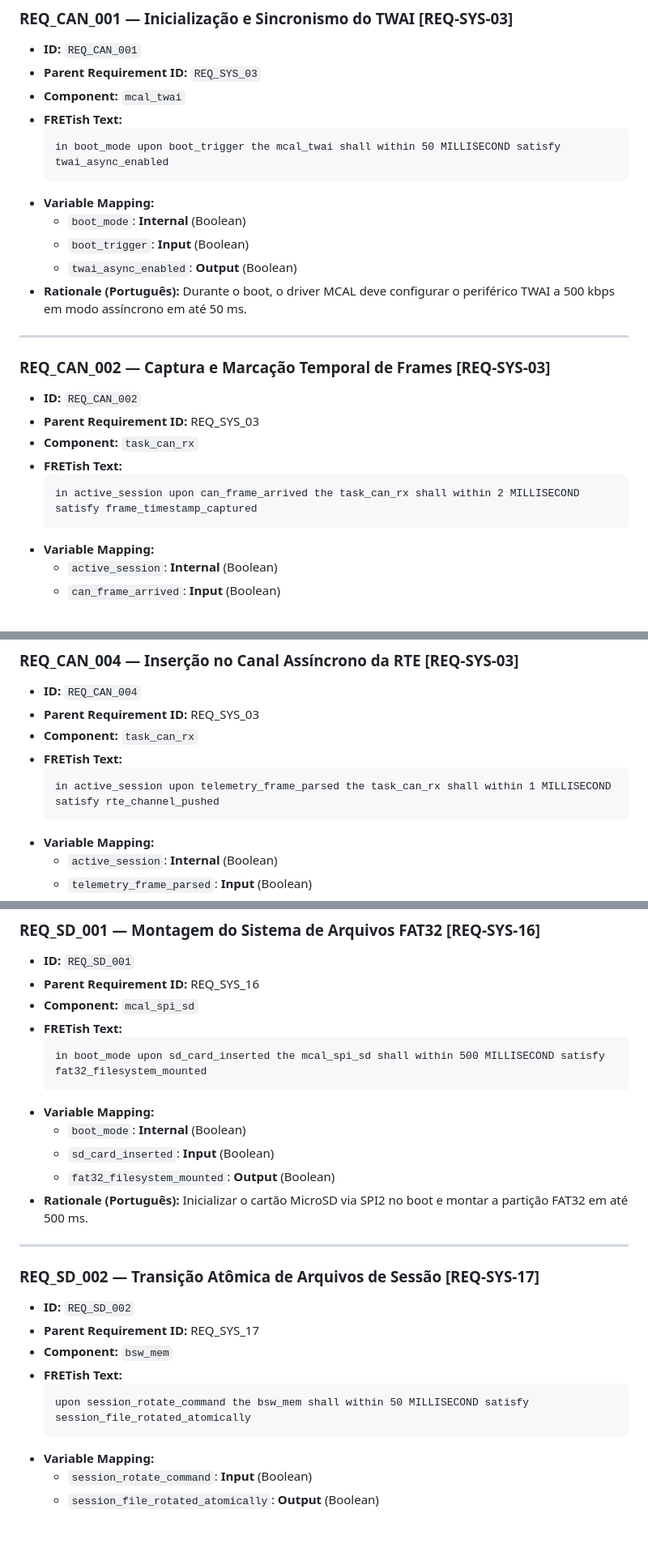
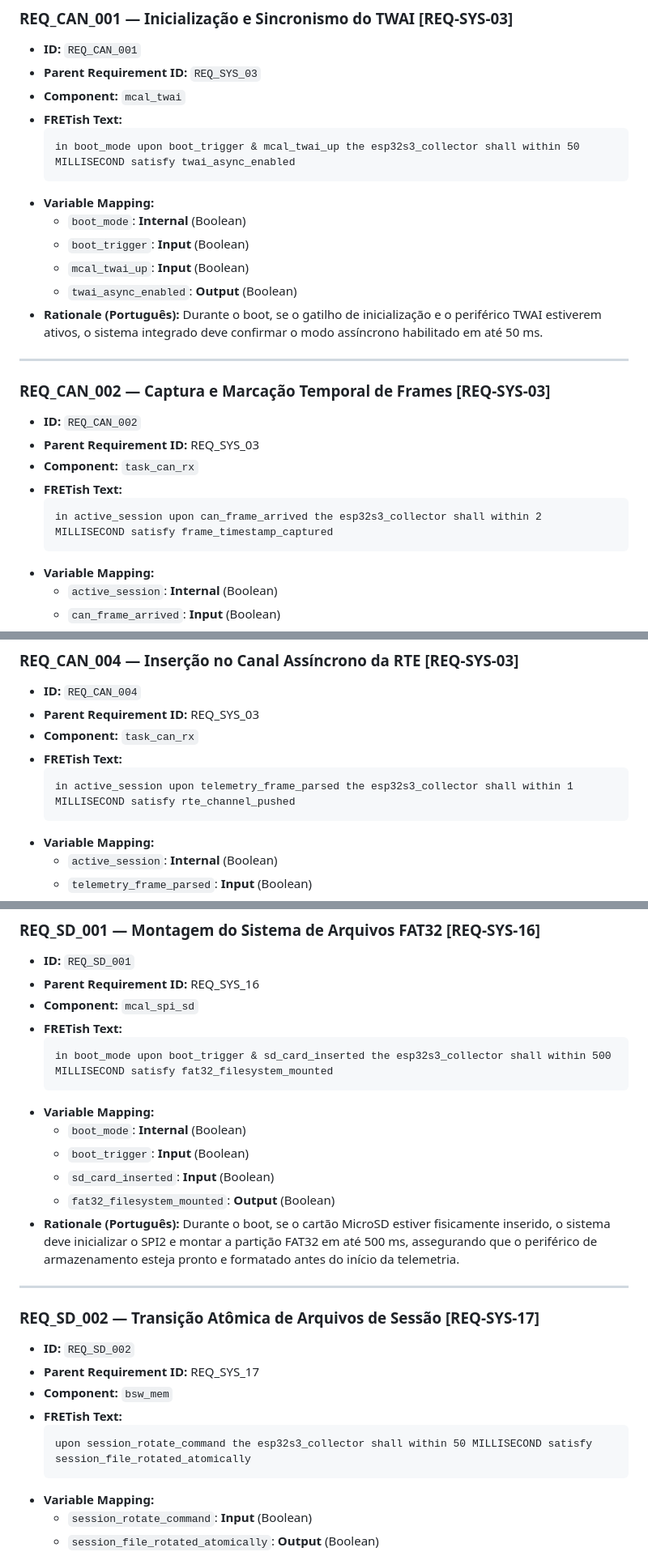
Before and after one commit to amauricunha/edge-telemetry-layer, a Markdown page: docs/mestrado/fret.md, 3 parts joined by grey strips. Shown at 81% size. Drawn GitHub-style; blank space fills up the shorter version.

````diff
--- a/docs/mestrado/fret.md
+++ b/docs/mestrado/fret.md
@@ -207,13 +207,14 @@ O emulador Arduino calcula `speed_kmh`, `rpm`, `throttle_pct`, `load_pct`, `maf_
 - **Component:** `mcal_twai`
 - **FRETish Text:**
   ```text
-  in boot_mode upon boot_trigger the mcal_twai shall within 50 MILLISECOND satisfy twai_async_enabled
+  in boot_mode upon boot_trigger & mcal_twai_up the esp32s3_collector shall within 50 MILLISECOND satisfy twai_async_enabled
   ```
 - **Variable Mapping:**
   - `boot_mode`: **Internal** (Boolean)
   - `boot_trigger`: **Input** (Boolean)
+  - `mcal_twai_up`: **Input** (Boolean)
   - `twai_async_enabled`: **Output** (Boolean)
-- **Rationale (Português):** Durante o boot, o driver MCAL deve configurar o periférico TWAI a 500 kbps em modo assíncrono em até 50 ms.
+- **Rationale (Português):** Durante o boot, se o gatilho de inicialização e o periférico TWAI estiverem ativos, o sistema integrado deve confirmar o modo assíncrono habilitado em até 50 ms.
 
 ---
 
@@ -223,7 +224,7 @@ O emulador Arduino calcula `speed_kmh`, `rpm`, `throttle_pct`, `load_pct`, `maf_
 - **Component:** `task_can_rx`
 - **FRETish Text:**
   ```text
-  in active_session upon can_frame_arrived the task_can_rx shall within 2 MILLISECOND satisfy frame_timestamp_captured
+  in active_session upon can_frame_arrived the esp32s3_collector shall within 2 MILLISECOND satisfy frame_timestamp_captured
   ```
 - **Variable Mapping:**
   - `active_session`: **Internal** (Boolean)
@@ -254,7 +255,7 @@ O emulador Arduino calcula `speed_kmh`, `rpm`, `throttle_pct`, `load_pct`, `maf_
 - **Component:** `task_can_rx`
 - **FRETish Text:**
   ```text
-  in active_session upon telemetry_frame_parsed the task_can_rx shall within 1 MILLISECOND satisfy rte_channel_pushed
+  in active_session upon telemetry_frame_parsed the esp32s3_collector shall within 1 MILLISECOND satisfy rte_channel_pushed
   ```
 - **Variable Mapping:**
   - `active_session`: **Internal** (Boolean)
@@ -516,13 +517,14 @@ O emulador Arduino calcula `speed_kmh`, `rpm`, `throttle_pct`, `load_pct`, `maf_
 - **Component:** `mcal_spi_sd`
 - **FRETish Text:**
   ```text
-  in boot_mode upon sd_card_inserted the mcal_spi_sd shall within 500 MILLISECOND satisfy fat32_filesystem_mounted
+  in boot_mode upon boot_trigger & sd_card_inserted the esp32s3_collector shall within 500 MILLISECOND satisfy fat32_filesystem_mounted
   ```
 - **Variable Mapping:**
   - `boot_mode`: **Internal** (Boolean)
+  - `boot_trigger`: **Input** (Boolean)
   - `sd_card_inserted`: **Input** (Boolean)
   - `fat32_filesystem_mounted`: **Output** (Boolean)
-- **Rationale (Português):** Inicializar o cartão MicroSD via SPI2 no boot e montar a partição FAT32 em até 500 ms.
+- **Rationale (Português):** Durante o boot, se o cartão MicroSD estiver fisicamente inserido, o sistema deve inicializar o SPI2 e montar a partição FAT32 em até 500 ms, assegurando que o periférico de armazenamento esteja pronto e formatado antes do início da telemetria.
 
 ---
 
@@ -532,7 +534,7 @@ O emulador Arduino calcula `speed_kmh`, `rpm`, `throttle_pct`, `load_pct`, `maf_
 - **Component:** `bsw_mem`
 - **FRETish Text:**
   ```text
-  upon session_rotate_command the bsw_mem shall within 50 MILLISECOND satisfy session_file_rotated_atomically
+  upon session_rotate_command the esp32s3_collector shall within 50 MILLISECOND satisfy session_file_rotated_atomically
   ```
 - **Variable Mapping:**
   - `session_rotate_command`: **Input** (Boolean)
````
Also changed, not shown: other parts of docs/mestrado/fret.md (+54 -36 lines).
